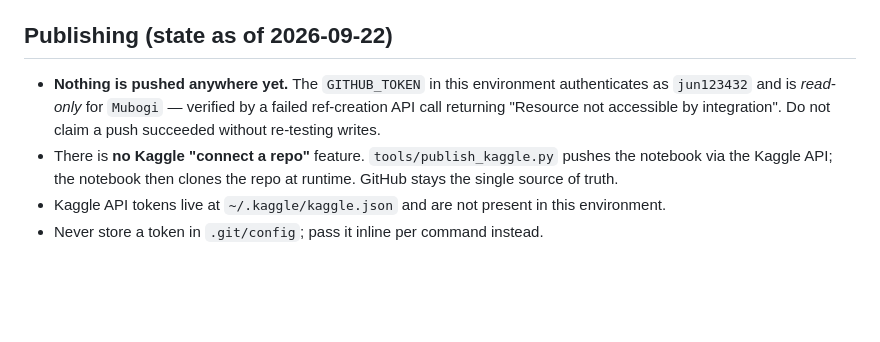
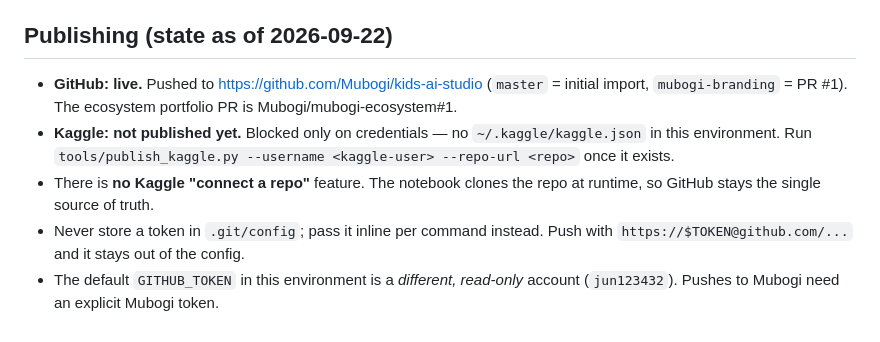
Before and after one commit to Mubogi/kids-ai-studio, a Markdown page: AGENTS.md, the part around the change. Rendered like a GitHub page; blank space fills up the shorter version.

Commit message:
Record published repo URLs and Kaggle publish step

```diff
--- a/AGENTS.md
+++ b/AGENTS.md
@@ -82,13 +82,16 @@ section structure identical; update only content. The same profile belongs in
 
 ## Publishing (state as of 2026-09-22)
 
-- **Nothing is pushed anywhere yet.** The `GITHUB_TOKEN` in this environment
-  authenticates as `jun123432` and is *read-only* for `Mubogi` — verified by a
-  failed ref-creation API call returning "Resource not accessible by
-  integration". Do not claim a push succeeded without re-testing writes.
-- There is **no Kaggle "connect a repo"** feature. `tools/publish_kaggle.py`
-  pushes the notebook via the Kaggle API; the notebook then clones the repo at
-  runtime. GitHub stays the single source of truth.
-- Kaggle API tokens live at `~/.kaggle/kaggle.json` and are not present in this
-  environment.
+- **GitHub: live.** Pushed to https://github.com/Mubogi/kids-ai-studio
+  (`master` = initial import, `mubogi-branding` = PR #1).
+  The ecosystem portfolio PR is Mubogi/mubogi-ecosystem#1.
+- **Kaggle: not published yet.** Blocked only on credentials — no
+  `~/.kaggle/kaggle.json` in this environment. Run
+  `tools/publish_kaggle.py --username <kaggle-user> --repo-url <repo>` once
+  it exists.
+- There is **no Kaggle "connect a repo"** feature. The notebook clones the
+  repo at runtime, so GitHub stays the single source of truth.
 - Never store a token in `.git/config`; pass it inline per command instead.
+  Push with `https://$TOKEN@github.com/...` and it stays out of the config.
+- The default `GITHUB_TOKEN` in this environment is a *different, read-only*
+  account (`jun123432`). Pushes to Mubogi need an explicit Mubogi token.
```
